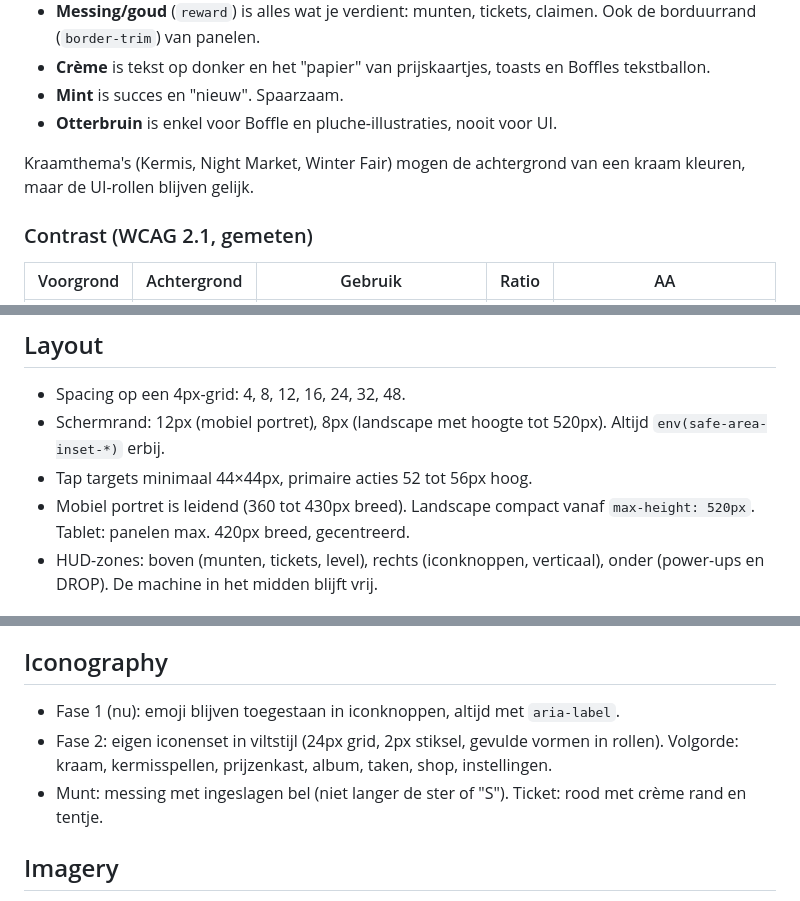
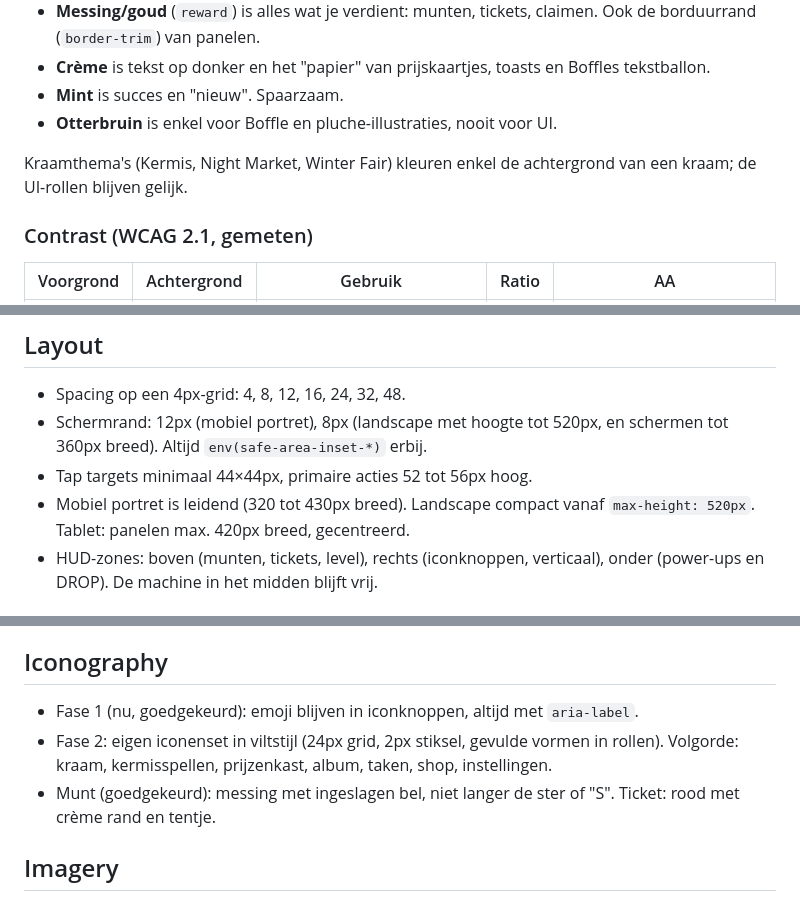
Before and after one commit to SaerensAdv/shove, a Markdown page: DESIGN.md, 3 parts joined by grey strips. GitHub-like rendering.

```diff
--- a/DESIGN.md
+++ b/DESIGN.md
@@ -205,7 +205,7 @@ Drie lagen: primitives (`plum-*`, `red-*`, `cream-*`, `brass-*`, `mint-*`, `otte
 - **Mint** is succes en "nieuw". Spaarzaam.
 - **Otterbruin** is enkel voor Boffle en pluche-illustraties, nooit voor UI.
 
-Kraamthema's (Kermis, Night Market, Winter Fair) mogen de achtergrond van een kraam kleuren, maar de UI-rollen blijven gelijk.
+Kraamthema's (Kermis, Night Market, Winter Fair) kleuren enkel de achtergrond van een kraam; de UI-rollen blijven gelijk.
 
 ### Contrast (WCAG 2.1, gemeten)
 
@@ -253,9 +253,9 @@ Minimum 12px, en dat enkel voor korte tags in hoofdletters. Uitleg nooit onder 1
 ## Layout
 
 - Spacing op een 4px-grid: 4, 8, 12, 16, 24, 32, 48.
-- Schermrand: 12px (mobiel portret), 8px (landscape met hoogte tot 520px). Altijd `env(safe-area-inset-*)` erbij.
+- Schermrand: 12px (mobiel portret), 8px (landscape met hoogte tot 520px, en schermen tot 360px breed). Altijd `env(safe-area-inset-*)` erbij.
 - Tap targets minimaal 44×44px, primaire acties 52 tot 56px hoog.
-- Mobiel portret is leidend (360 tot 430px breed). Landscape compact vanaf `max-height: 520px`. Tablet: panelen max. 420px breed, gecentreerd.
+- Mobiel portret is leidend (320 tot 430px breed). Landscape compact vanaf `max-height: 520px`. Tablet: panelen max. 420px breed, gecentreerd.
 - HUD-zones: boven (munten, tickets, level), rechts (iconknoppen, verticaal), onder (power-ups en DROP). De machine in het midden blijft vrij.
 
 ## Elevation & Depth
@@ -325,9 +325,9 @@ Locked- en empty-states tonen altijd wat je moet doen om verder te kunnen ("Reac
 
 ## Iconography
 
-- Fase 1 (nu): emoji blijven toegestaan in iconknoppen, altijd met `aria-label`.
+- Fase 1 (nu, goedgekeurd): emoji blijven in iconknoppen, altijd met `aria-label`.
 - Fase 2: eigen iconenset in viltstijl (24px grid, 2px stiksel, gevulde vormen in rollen). Volgorde: kraam, kermisspellen, prijzenkast, album, taken, shop, instellingen.
-- Munt: messing met ingeslagen bel (niet langer de ster of "S"). Ticket: rood met crème rand en tentje.
+- Munt (goedgekeurd): messing met ingeslagen bel, niet langer de ster of "S". Ticket: rood met crème rand en tentje.
 
 ## Imagery
 
```
Also changed, not shown: other parts of DESIGN.md (+9 -6 lines).
